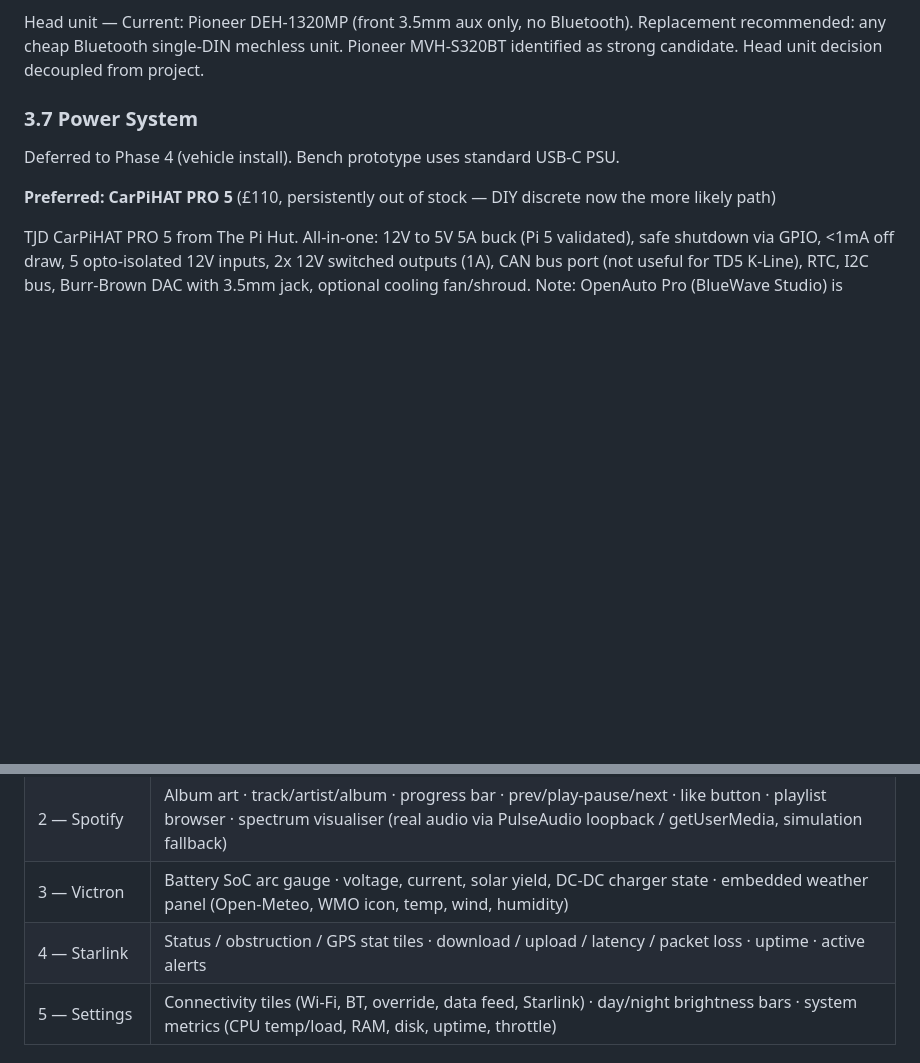
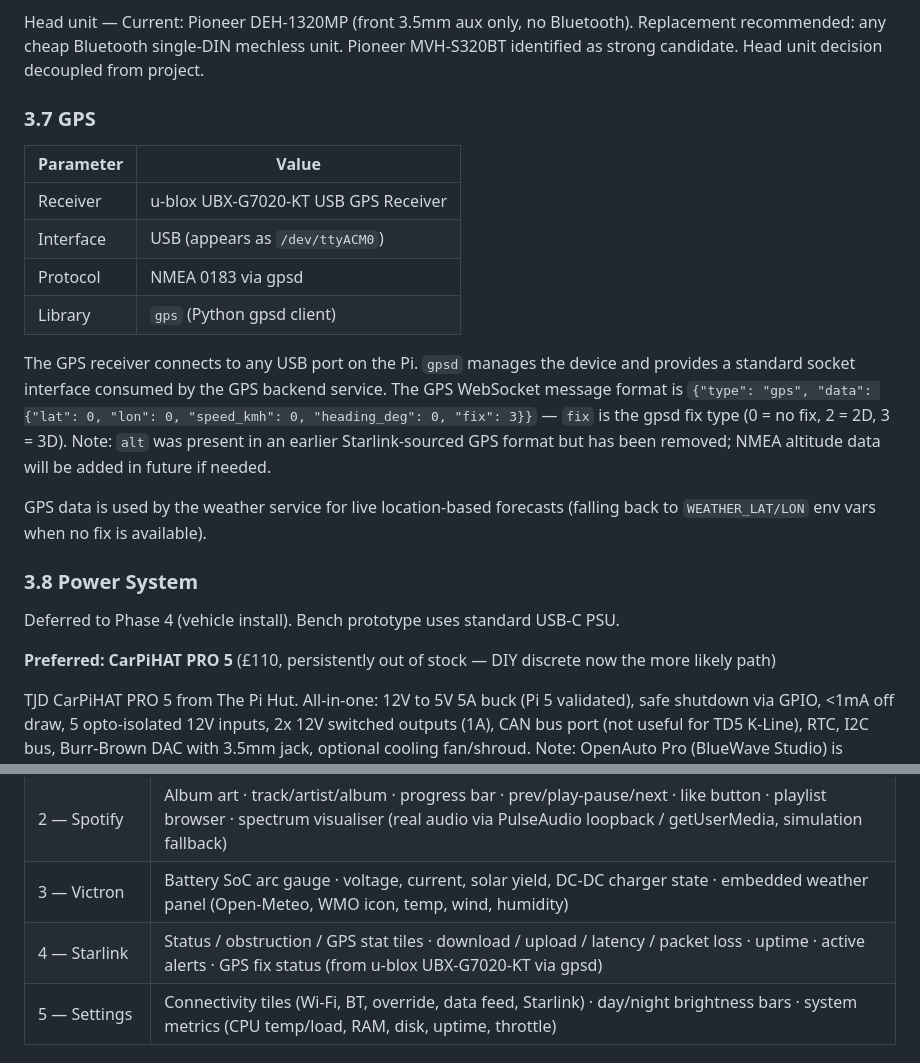
Before and after one commit to JRogers83/TD5-Dash, a Markdown page: documentation/SPEC.md, 2 parts joined by grey strips. GitHub-like rendering; blank space fills up the shorter version.

```diff
--- a/documentation/SPEC.md
+++ b/documentation/SPEC.md
@@ -126,7 +126,20 @@ The Pi 5 has no 3.5mm audio jack. If the CarPiHAT PRO 5 is used, its built-in 19
 
 Head unit — Current: Pioneer DEH-1320MP (front 3.5mm aux only, no Bluetooth). Replacement recommended: any cheap Bluetooth single-DIN mechless unit. Pioneer MVH-S320BT identified as strong candidate. Head unit decision decoupled from project.
 
-### 3.7 Power System
+### 3.7 GPS
+
+| Parameter | Value |
+|-----------|-------|
+| Receiver | u-blox UBX-G7020-KT USB GPS Receiver |
+| Interface | USB (appears as `/dev/ttyACM0`) |
+| Protocol | NMEA 0183 via gpsd |
+| Library | `gps` (Python gpsd client) |
+
+The GPS receiver connects to any USB port on the Pi. `gpsd` manages the device and provides a standard socket interface consumed by the GPS backend service. The GPS WebSocket message format is `{"type": "gps", "data": {"lat": 0, "lon": 0, "speed_kmh": 0, "heading_deg": 0, "fix": 3}}` — `fix` is the gpsd fix type (0 = no fix, 2 = 2D, 3 = 3D). Note: `alt` was present in an earlier Starlink-sourced GPS format but has been removed; NMEA altitude data will be added in future if needed.
+
+GPS data is used by the weather service for live location-based forecasts (falling back to `WEATHER_LAT/LON` env vars when no fix is available).
+
+### 3.8 Power System
 
 Deferred to Phase 4 (vehicle install). Bench prototype uses standard USB-C PSU.
 
@@ -186,7 +199,7 @@ Five horizontally-swipeable views at display resolution (1280×400 landscape). T
 | 1 — Engine Gauges | RPM, boost, throttle radial gauges · battery voltage, coolant, air and fuel temp stat tiles |
 | 2 — Spotify | Album art · track/artist/album · progress bar · prev/play-pause/next · like button · playlist browser · spectrum visualiser (real audio via PulseAudio loopback / getUserMedia, simulation fallback) |
 | 3 — Victron | Battery SoC arc gauge · voltage, current, solar yield, DC-DC charger state · embedded weather panel (Open-Meteo, WMO icon, temp, wind, humidity) |
-| 4 — Starlink | Status / obstruction / GPS stat tiles · download / upload / latency / packet loss · uptime · active alerts |
+| 4 — Starlink | Status / obstruction / GPS stat tiles · download / upload / latency / packet loss · uptime · active alerts · GPS fix status (from u-blox UBX-G7020-KT via gpsd) |
 | 5 — Settings | Connectivity tiles (Wi-Fi, BT, override, data feed, Starlink) · day/night brightness bars · system metrics (CPU temp/load, RAM, disk, uptime, throttle) |
 
 ### 4.4 Shutdown Sequence
```
Also changed, not shown: documentation/pi-setup.md (+40 -2 lines).
